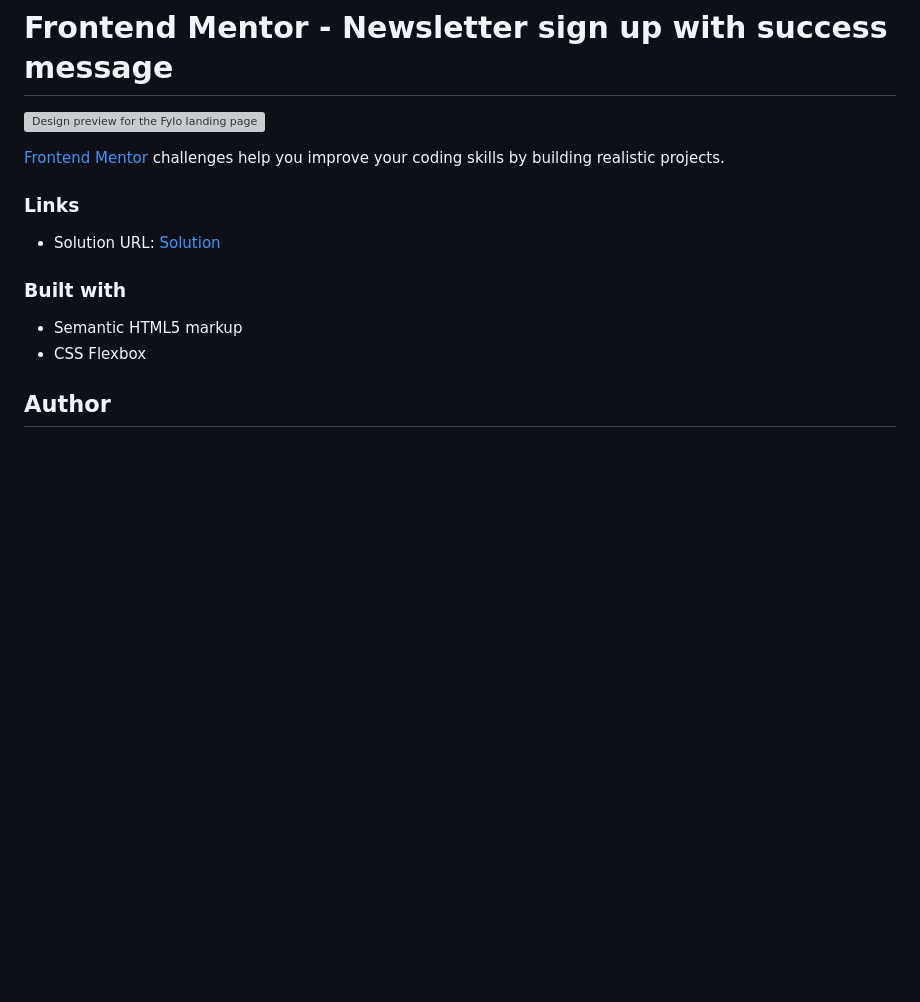
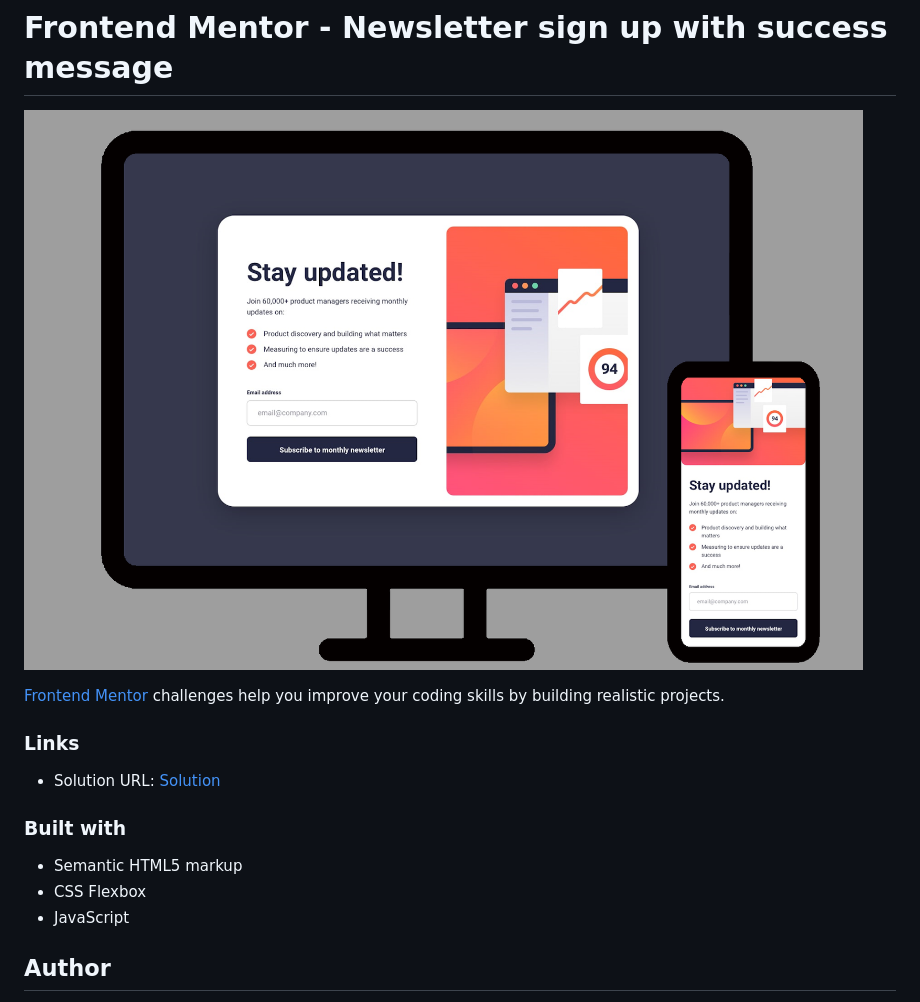
Before and after one commit to mthsimao/newsletter-project, a Markdown page: README.md, the part around the change. Drawn GitHub-style; pictures changed too: images/newsletter-image.png (added); blank space fills up the shorter version; grey boxes are pictures that could not be loaded.

```diff
--- a/README.md
+++ b/README.md
@@ -1,6 +1,6 @@
 # Frontend Mentor - Newsletter sign up with success message
 
-![Design preview for the Fylo landing page with two column layout challenge](./assets/images/desktop-preview.jpg)
+![Design preview for the Fylo landing page with two column layout challenge](images/newsletter-image.png)
 
 
 [Frontend Mentor](https://www.frontendmentor.io) challenges help you improve your coding skills by building realistic projects.
@@ -13,6 +13,7 @@
 
 - Semantic HTML5 markup
 - CSS Flexbox
+- JavaScript
 
 ## Author
 
```
Also changed, not shown: images/desktop-design.jpg (deleted), images/desktop-preview.jpg (deleted).
